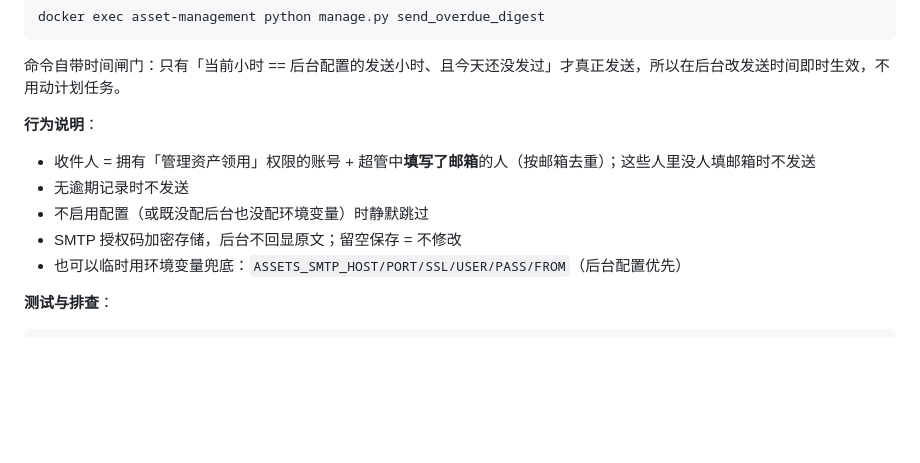
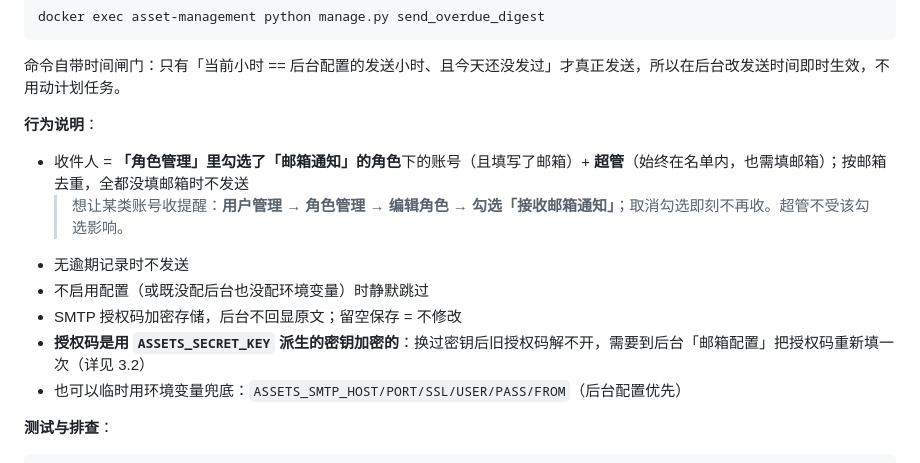
Before and after one commit to hmzztwj/Asset-Management-System, a Markdown page: deploy/部署指南.md, the part around one of its changes. Rendered like a GitHub page; blank space fills up the shorter version.

```diff
--- a/deploy/部署指南.md
+++ b/deploy/部署指南.md
@@ -537,10 +629,12 @@ docker exec asset-management python manage.py send_overdue_digest
 命令自带时间闸门：只有「当前小时 == 后台配置的发送小时、且今天还没发过」才真正发送，所以在后台改发送时间即时生效，不用动计划任务。
 
 **行为说明**：
-- 收件人 = 拥有「管理资产领用」权限的账号 + 超管中**填写了邮箱**的人（按邮箱去重）；这些人里没人填邮箱时不发送
+- 收件人 = **「角色管理」里勾选了「邮箱通知」的角色**下的账号（且填写了邮箱）+ **超管**（始终在名单内，也需填邮箱）；按邮箱去重，全都没填邮箱时不发送
+  > 想让某类账号收提醒：**用户管理 → 角色管理 → 编辑角色 → 勾选「接收邮箱通知」**；取消勾选即刻不再收。超管不受该勾选影响。
 - 无逾期记录时不发送
 - 不启用配置（或既没配后台也没配环境变量）时静默跳过
 - SMTP 授权码加密存储，后台不回显原文；留空保存 = 不修改
+- **授权码是用 `ASSETS_SECRET_KEY` 派生的密钥加密的**：换过密钥后旧授权码解不开，需要到后台「邮箱配置」把授权码重新填一次（详见 3.2）
 - 也可以临时用环境变量兜底：`ASSETS_SMTP_HOST/PORT/SSL/USER/PASS/FROM`（后台配置优先）
 
 **测试与排查**：
```
Also changed, not shown: other parts of deploy/部署指南.md (+93 -1 lines).
